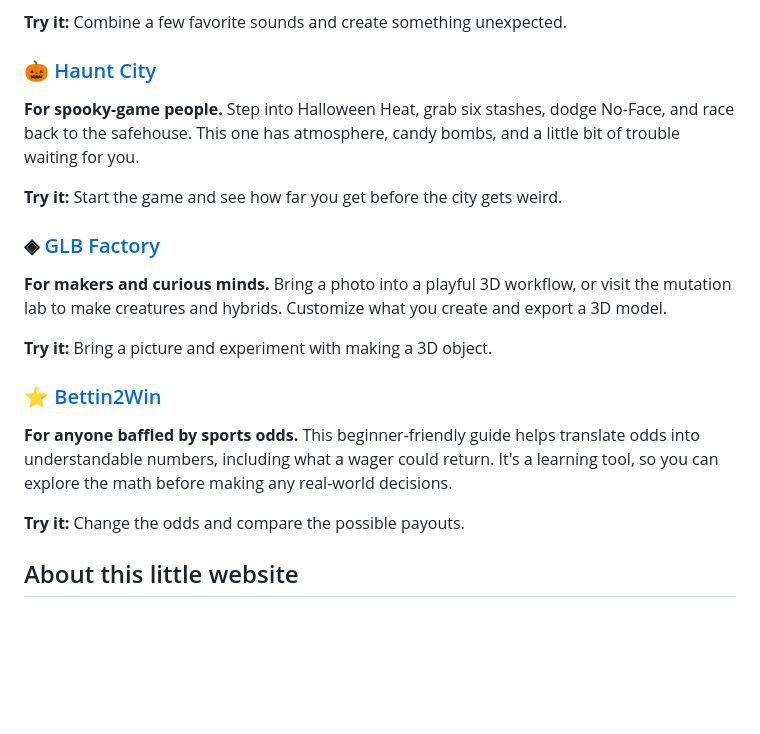
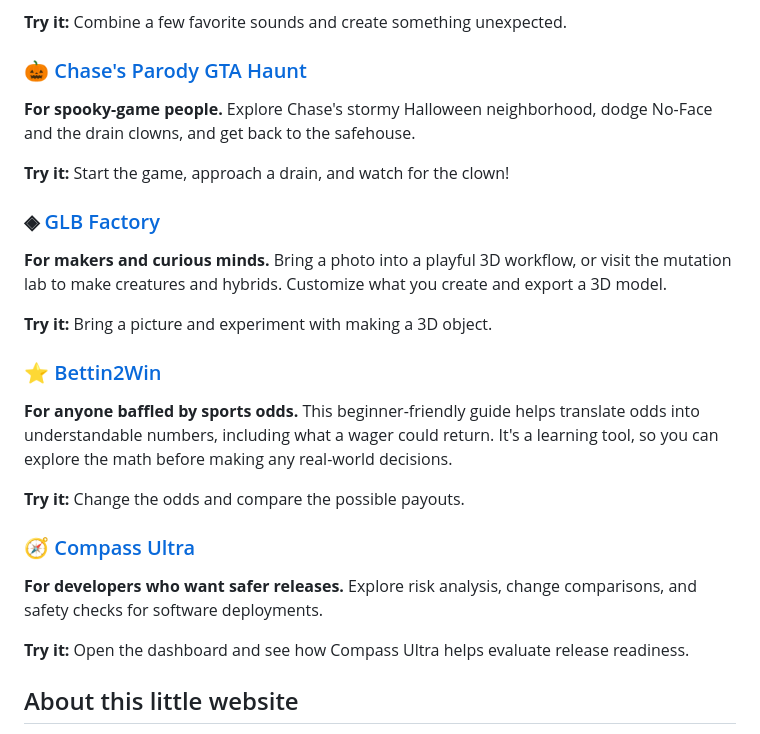
Before and after one commit to DaCameraGirl/DaCameraGirl-Showcase, a Markdown page: README.md, the part around the change. Rendered like a GitHub page; blank space fills up the shorter version.

Commit message:
Document Compass Ultra and correct Halloween showcase link

```diff
--- a/README.md
+++ b/README.md
@@ -20,11 +20,11 @@
 
 **Try it:** Combine a few favorite sounds and create something unexpected.
 
-### 🎃 [Haunt City](https://dacameragirl.github.io/haunt-city-halloween-heat/)
+### 🎃 [Chase's Parody GTA Haunt](https://dacameragirl.github.io/Chases_Parody_GTA_Haunt/)
 
-**For spooky-game people.** Step into Halloween Heat, grab six stashes, dodge No-Face, and race back to the safehouse. This one has atmosphere, candy bombs, and a little bit of trouble waiting for you.
+**For spooky-game people.** Explore Chase's stormy Halloween neighborhood, dodge No-Face and the drain clowns, and get back to the safehouse.
 
-**Try it:** Start the game and see how far you get before the city gets weird.
+**Try it:** Start the game, approach a drain, and watch for the clown!
 
 ### ◈ [GLB Factory](https://dacameragirl.github.io/GLB_FACTORY/)
 
@@ -37,6 +37,12 @@
 **For anyone baffled by sports odds.** This beginner-friendly guide helps translate odds into understandable numbers, including what a wager could return. It's a learning tool, so you can explore the math before making any real-world decisions.
 
 **Try it:** Change the odds and compare the possible payouts.
+
+### 🧭 [Compass Ultra](https://www.compassultra.com/)
+
+**For developers who want safer releases.** Explore risk analysis, change comparisons, and safety checks for software deployments.
+
+**Try it:** Open the dashboard and see how Compass Ultra helps evaluate release readiness.
 
 ## About this little website
 
```
